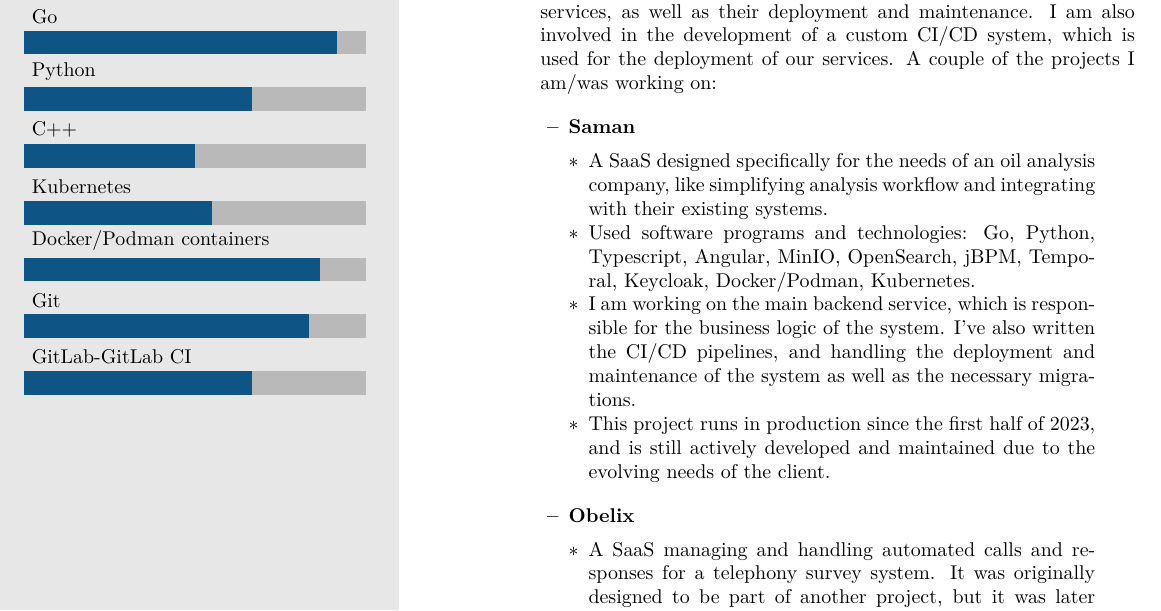
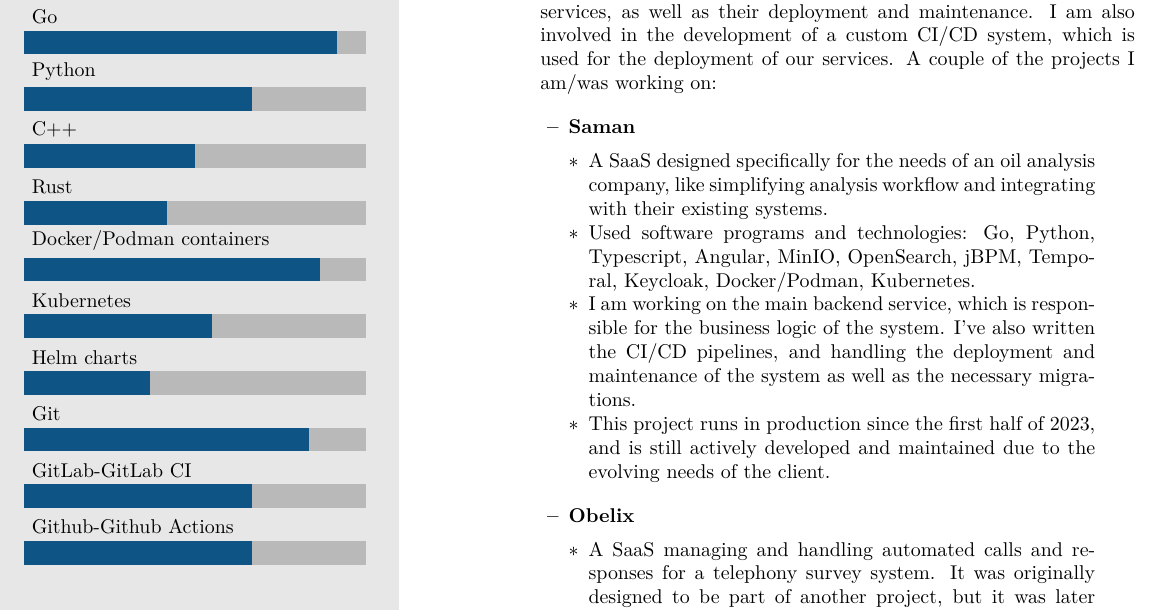
Before and after one commit to taskat/resume, a LaTeX CV (template.tex): part of page 1 of 2, cut so that both start at the same text. Compiled offline with XeLaTeX.

Commit message:
Expand skill list

```diff
--- a/template.tex
+++ b/template.tex
@@ -39,7 +39,7 @@
 %----------------------------------------------------------------------------------------
 
 % Skill bar section, each skill must have a value between 0 an 6 (float)
-\skills{{{GitLab-GitLab CI}/4},{Git/5},{{Docker/Podman containers}/5.2},{Kubernetes/3.3},{C++/3},{Python/4},{Go/5.5}}
+\skills{{{Github-Github Actions}/4},{{GitLab-GitLab CI}/4},{Git/5},{Helm charts/2.2},{Kubernetes/3.3},{{Docker/Podman containers}/5.2},{Rust/2.5},{C++/3},{Python/4},{Go/5.5}}
 
 %------------------------------------------------
 
```
Also changed, not shown: out_dir/template.pdf, 1 other file.
